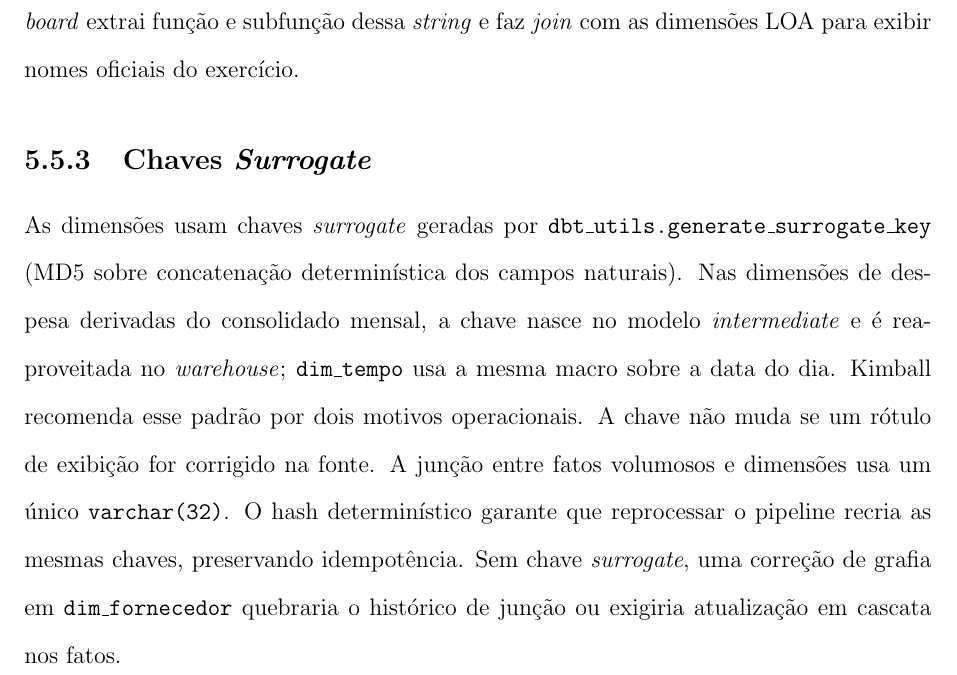
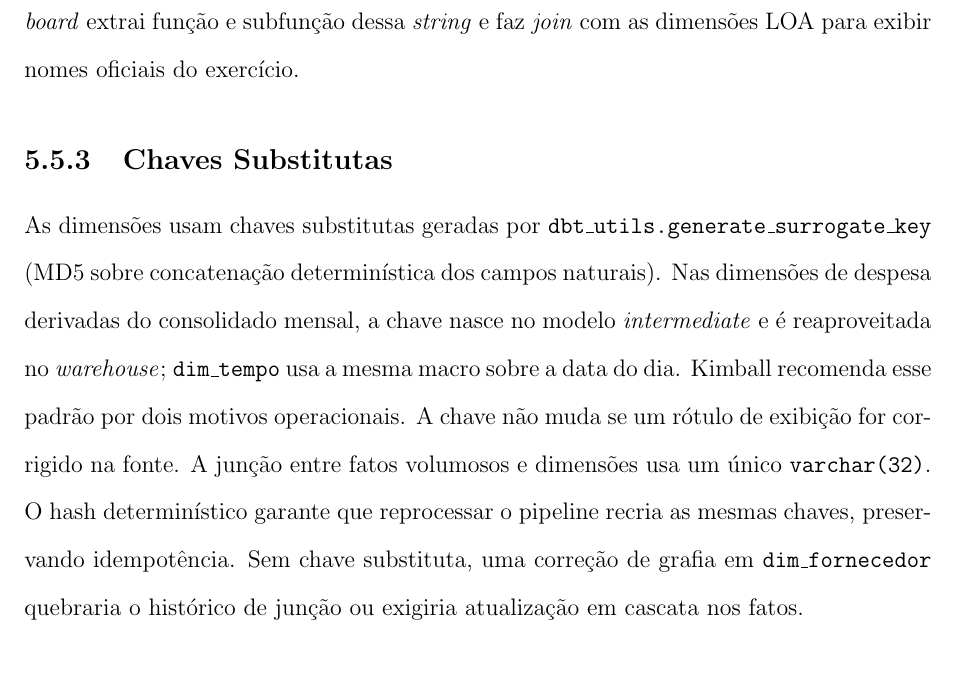
Before and after one commit to antoniomarcossouza/UFJF-DCC-TCC, a LaTeX document (monografia/modelo.tex, which reads monografia/conteudo/5-desenvolvimento.tex): part of page 34 of 40, cut so that both start at the same text. Compiled offline with pdfLaTeX.

Commit message:
docs: typo

```diff
--- a/monografia/conteudo/5-desenvolvimento.tex
+++ b/monografia/conteudo/5-desenvolvimento.tex
@@ -196,9 +196,9 @@ O modelo inclui dez dimensões, descritas na Tabela~\ref{tab:dimensoes}.
 
 \texttt{dim\_funcao} e \texttt{dim\_subfuncao} não se ligam diretamente aos fatos: a execução mensal traz a funcional programática composta em \texttt{dim\_funcional\_pragmatica}. O \textit{dashboard} extrai função e subfunção dessa \textit{string} e faz \textit{join} com as dimensões LOA para exibir nomes oficiais do exercício.
 
-\subsection{Chaves \textit{Surrogate}}
+\subsection{Chaves Substitutas}
 
-As dimensões usam chaves \textit{surrogate} geradas por \texttt{dbt\_utils.generate\_surrogate\_key} (MD5 sobre concatenação determinística dos campos naturais). Nas dimensões de despesa derivadas do consolidado mensal, a chave nasce no modelo \textit{intermediate} e é reaproveitada no \textit{warehouse}; \texttt{dim\_tempo} usa a mesma macro sobre a data do dia. Kimball recomenda esse padrão por dois motivos operacionais. A chave não muda se um rótulo de exibição for corrigido na fonte. A junção entre fatos volumosos e dimensões usa um único \texttt{varchar(32)}. O hash determinístico garante que reprocessar o pipeline recria as mesmas chaves, preservando idempotência. Sem chave \textit{surrogate}, uma correção de grafia em \texttt{dim\_fornecedor} quebraria o histórico de junção ou exigiria atualização em cascata nos fatos.
+As dimensões usam chaves substitutas geradas por \texttt{dbt\_utils.generate\_surrogate\_key} (MD5 sobre concatenação determinística dos campos naturais). Nas dimensões de despesa derivadas do consolidado mensal, a chave nasce no modelo \textit{intermediate} e é reaproveitada no \textit{warehouse}; \texttt{dim\_tempo} usa a mesma macro sobre a data do dia. Kimball recomenda esse padrão por dois motivos operacionais. A chave não muda se um rótulo de exibição for corrigido na fonte. A junção entre fatos volumosos e dimensões usa um único \texttt{varchar(32)}. O hash determinístico garante que reprocessar o pipeline recria as mesmas chaves, preservando idempotência. Sem chave substituta, uma correção de grafia em \texttt{dim\_fornecedor} quebraria o histórico de junção ou exigiria atualização em cascata nos fatos.
 
 \subsection{Esquema Estrela}
 
```
Also changed, not shown: monografia/conteudo/5-desenvolvimento.tex (2 more changed lines), 1 other file.
